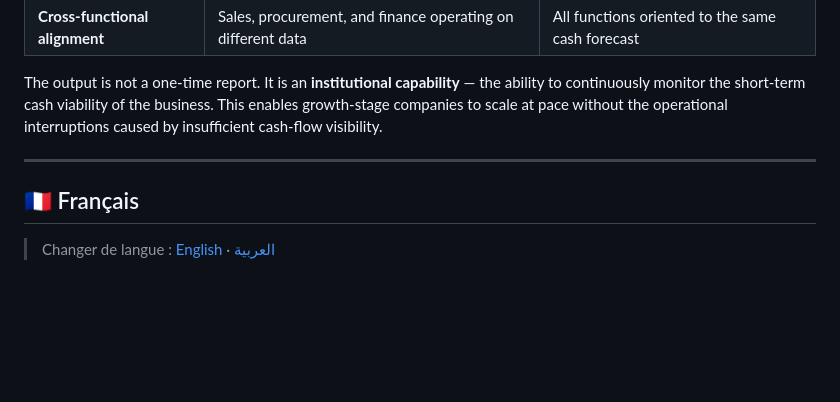
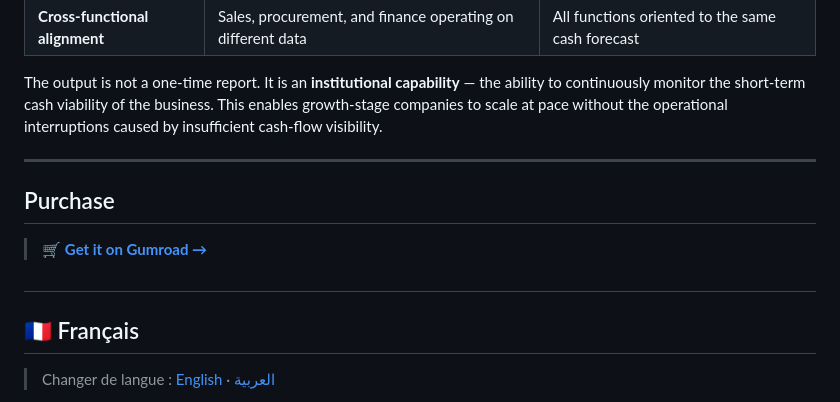
Before and after one commit to HyVoid/16-Week-Rolling-Cash-Flow-Forecast, a Markdown page: README.md, the part around the change. Drawn GitHub-style; blank space fills up the shorter version.

```diff
--- a/README.md
+++ b/README.md
@@ -94,9 +94,12 @@ A minimum safe cash threshold is defined by the business. The model automaticall
 The output is not a one-time report. It is an **institutional capability** — the ability to continuously monitor the short-term cash viability of the business. This enables growth-stage companies to scale at pace without the operational interruptions caused by insufficient cash-flow visibility.
 
 ---
+## Purchase
+
+> 🛒 **[Get it on Gumroad →](alexhasgreatestuff.gumroad.com/l/16wcashflow)**
 
 <a name="français"></a>
-
+---
 ## 🇫🇷 Français
 
 > Changer de langue : [English](#english) · [العربية](#العربية)
```
